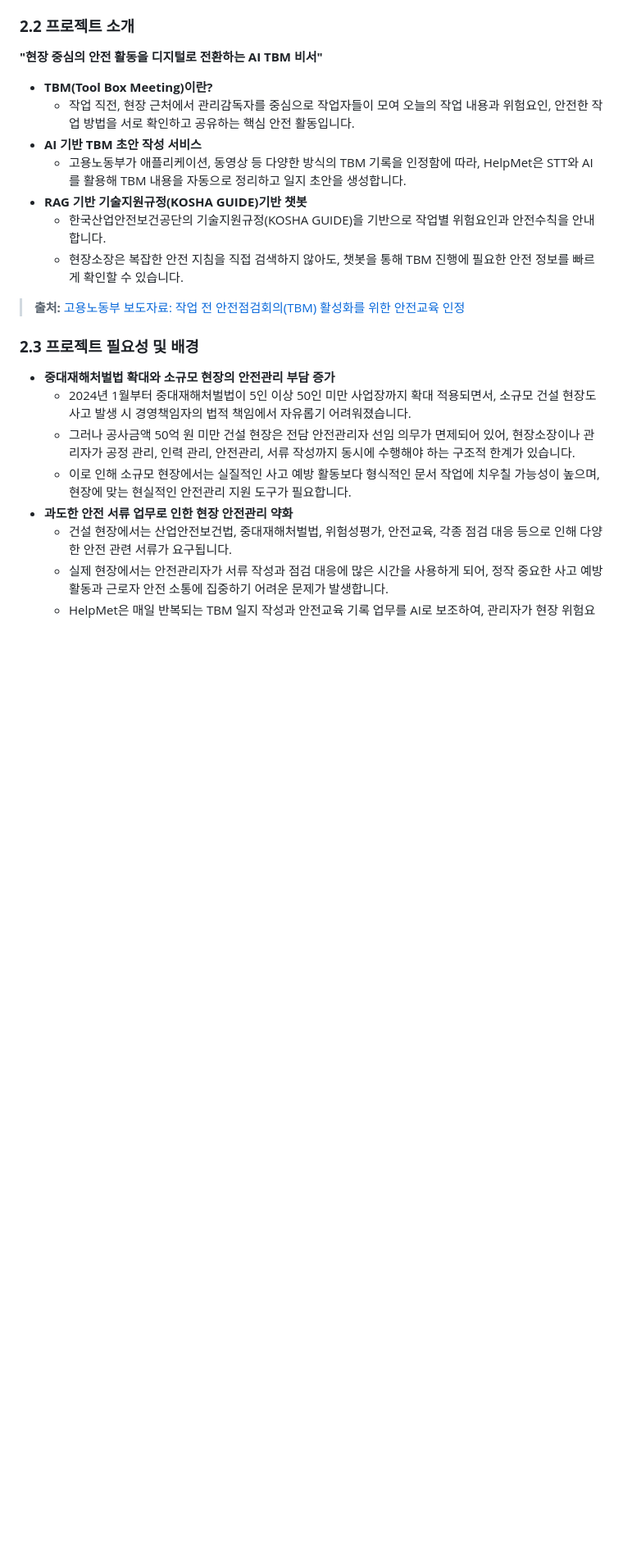
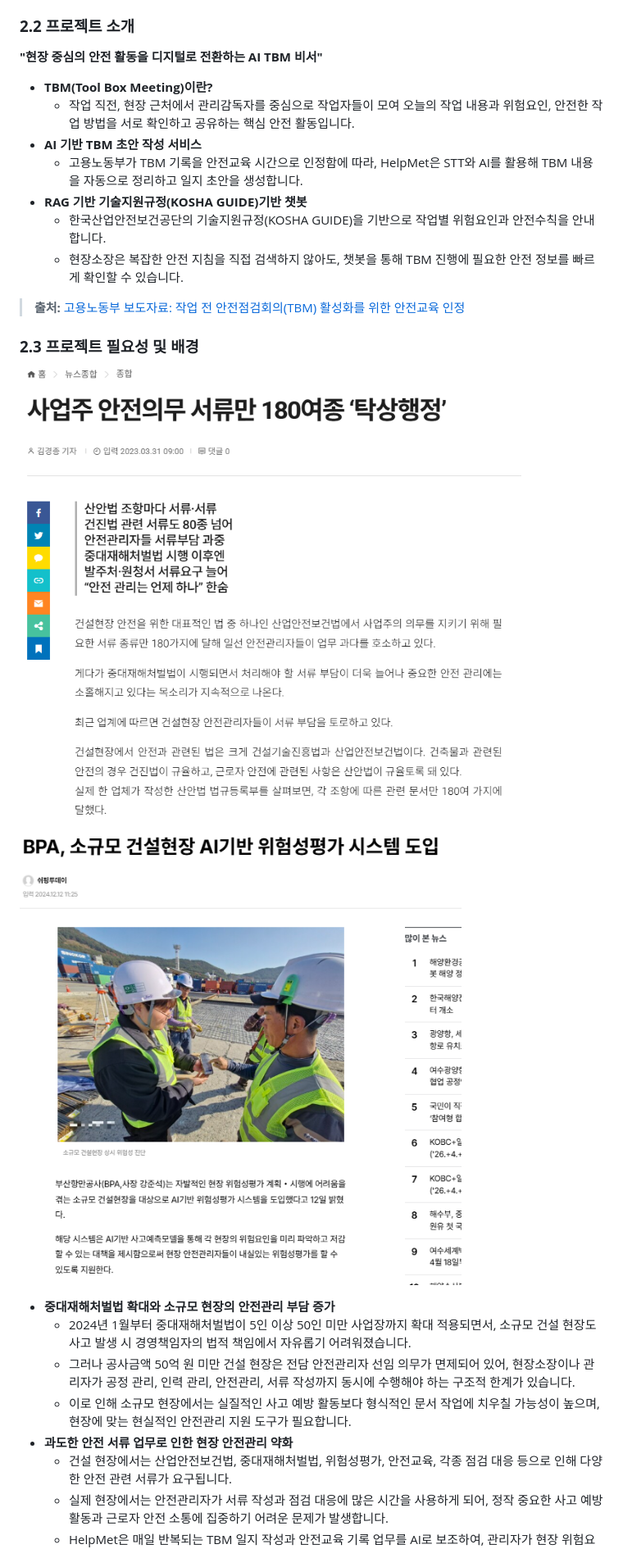
Before and after one commit to sknetworks-family-aicamp/skn24-4th-3team, a Markdown page: README.md, the part around one of its changes. Shown at 82% size. GitHub-like rendering; pictures changed too: docs/images/기사1.png (added), docs/images/기사2.png (added); blank space fills up the shorter version.

```diff
--- a/README.md
+++ b/README.md
@@ -29,16 +29,22 @@
 ### **2.2 프로젝트 소개**
 **"현장 중심의 안전 활동을 디지털로 전환하는 AI TBM 비서"**
 
+
+
 *   **TBM(Tool Box Meeting)이란?**
     *   작업 직전, 현장 근처에서 관리감독자를 중심으로 작업자들이 모여 오늘의 작업 내용과 위험요인, 안전한 작업 방법을 서로 확인하고 공유하는 핵심 안전 활동입니다.
 *   **AI 기반 TBM 초안 작성 서비스**
-    *   고용노동부가 애플리케이션, 동영상 등 다양한 방식의 TBM 기록을 인정함에 따라, HelpMet은 STT와 AI를 활용해 TBM 내용을 자동으로 정리하고 일지 초안을 생성합니다.
+    *   고용노동부가 TBM 기록을 안전교육 시간으로 인정함에 따라, HelpMet은 STT와 AI를 활용해 TBM 내용을 자동으로 정리하고 일지 초안을 생성합니다.
 *   **RAG 기반 기술지원규정(KOSHA GUIDE)기반 챗봇**
     *   한국산업안전보건공단의 기술지원규정(KOSHA GUIDE)을 기반으로 작업별 위험요인과 안전수칙을 안내합니다.
     *   현장소장은 복잡한 안전 지침을 직접 검색하지 않아도, 챗봇을 통해 TBM 진행에 필요한 안전 정보를 빠르게 확인할 수 있습니다.
 > **출처:** [고용노동부 보도자료: 작업 전 안전점검회의(TBM) 활성화를 위한 안전교육 인정](https://www.moel.go.kr/news/enews/report/enewsView.do?news_seq=16488)
 
 ### **2.3 프로젝트 필요성 및 배경**
+
+![기사1](./docs/images/기사1.png)
+![기사2](./docs/images/기사2.png)
+
 
 * **중대재해처벌법 확대와 소규모 현장의 안전관리 부담 증가**
   * 2024년 1월부터 중대재해처벌법이 5인 이상 50인 미만 사업장까지 확대 적용되면서, 소규모 건설 현장도 사고 발생 시 경영책임자의 법적 책임에서 자유롭기 어려워졌습니다.
```
Also changed, not shown: other parts of README.md (+3 -3 lines), 1 other file.
